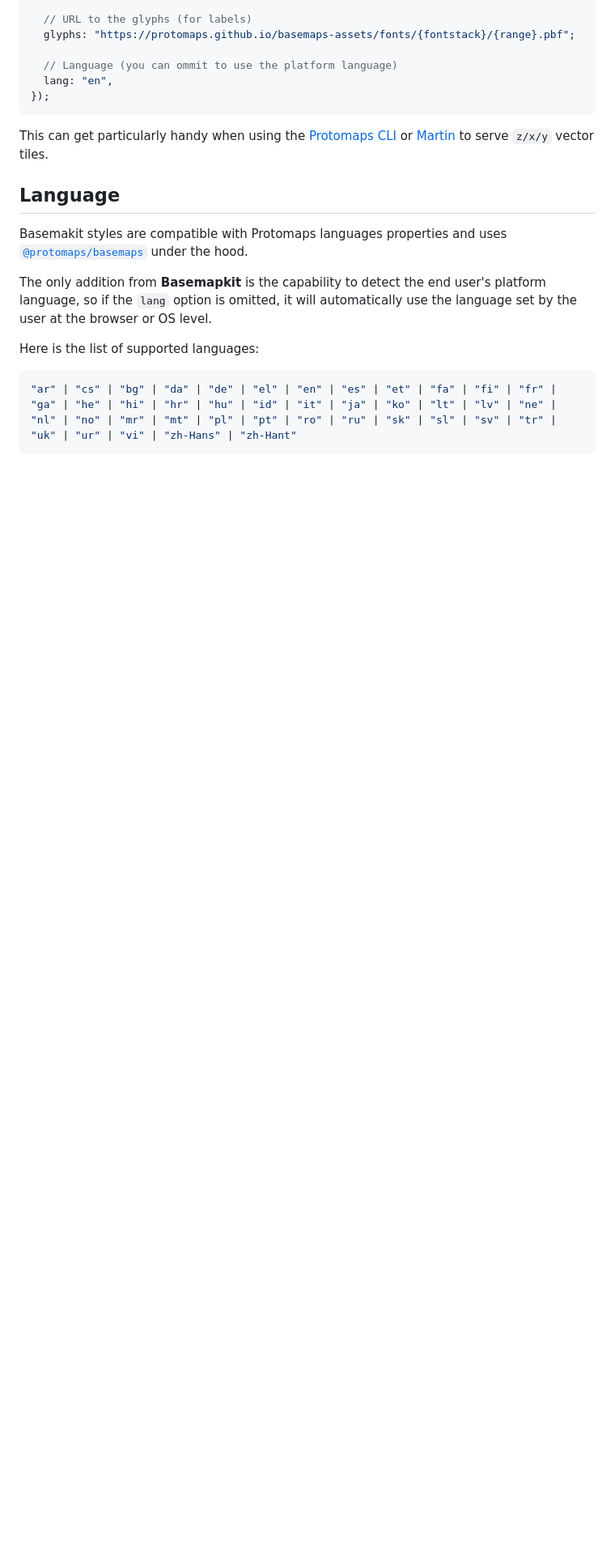
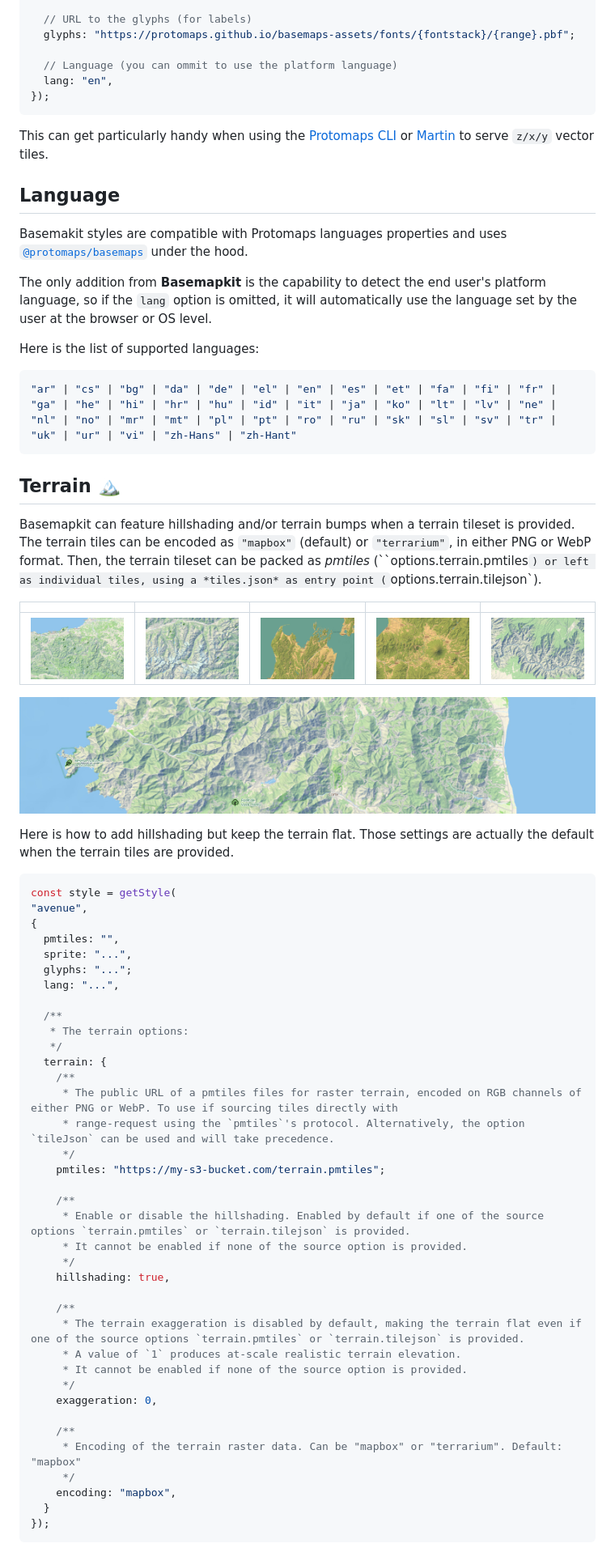
Before and after one commit to jonathanlurie/basemapkit, a Markdown page: readme.md, the part around the change printed below. Shown: that part at 81% size. Rendered like a GitHub page; pictures changed too: public/screenshots/terrain-bask-country.jpg (added), public/screenshots/terrain-corsica.jpg (added), public/screenshots/terrain-grand-canyon.jpg (added); blank space fills up the shorter version.

Commit message:
better terrain configuration

````diff
--- a/readme.md
+++ b/readme.md
@@ -95,3 +99,56 @@ The only addition from **Basemapkit** is the capability to detect the end user's
 Here is the list of supported languages:
 ```ts
 "ar" | "cs" | "bg" | "da" | "de" | "el" | "en" | "es" | "et" | "fa" | "fi" | "fr" | "ga" | "he" | "hi" | "hr" | "hu" | "id" | "it" | "ja" | "ko" | "lt" | "lv" | "ne" | "nl" | "no" | "mr" | "mt" | "pl" | "pt" | "ro" | "ru" | "sk" | "sl" | "sv" | "tr" | "uk" | "ur" | "vi" | "zh-Hans" | "zh-Hant"
+```
+
+## Terrain 🏔️
+Basemapkit can feature hillshading and/or terrain bumps when a terrain tileset is provided. The terrain tiles can be encoded as `"mapbox"` (default) or `"terrarium"`, in either PNG or WebP format. Then, the terrain tileset can be packed as *pmtiles* (``options.terrain.pmtiles`) or left as individual tiles, using a *tiles.json* as entry point (`options.terrain.tilejson`).
+
+| |  |  | |  |
+| :----------------: | :------: | :----: | :------: | :----: |
+| ![](./public/screenshots/terrain-bask-country.jpg) | ![](./public/screenshots/terrain-zermatt.jpg) | ![](./public/screenshots/terrain-new-zealand.jpg) | ![](./public/screenshots/terrain-japan.jpg) | ![](./public/screenshots/terrain-grand-canyon.jpg) |
+
+![](./public/screenshots/terrain-corsica.jpg)
+
+Here is how to add hillshading but keep the terrain flat. Those settings are actually the default when the terrain tiles are provided.
+
+```ts
+const style = getStyle(
+"avenue",
+{
+  pmtiles: "",
+  sprite: "...",
+  glyphs: "...";
+  lang: "...",
+
+  /**
+   * The terrain options:
+   */
+  terrain: {
+    /**
+     * The public URL of a pmtiles files for raster terrain, encoded on RGB channels of either PNG or WebP. To use if sourcing tiles directly with
+     * range-request using the `pmtiles`'s protocol. Alternatively, the option `tileJson` can be used and will take precedence.
+     */
+    pmtiles: "https://my-s3-bucket.com/terrain.pmtiles";
+
+    /**
+     * Enable or disable the hillshading. Enabled by default if one of the source options `terrain.pmtiles` or `terrain.tilejson` is provided.
+     * It cannot be enabled if none of the source option is provided.
+     */
+    hillshading: true,
+
+    /**
+     * The terrain exaggeration is disabled by default, making the terrain flat even if one of the source options `terrain.pmtiles` or `terrain.tilejson` is provided.
+     * A value of `1` produces at-scale realistic terrain elevation.
+     * It cannot be enabled if none of the source option is provided.
+     */
+    exaggeration: 0,
+
+    /**
+     * Encoding of the terrain raster data. Can be "mapbox" or "terrarium". Default: "mapbox"
+     */
+    encoding: "mapbox",
+  }
+});
+```
+
````
Also changed, not shown: other parts of readme.md (+28 -1 lines), 4 other files.
